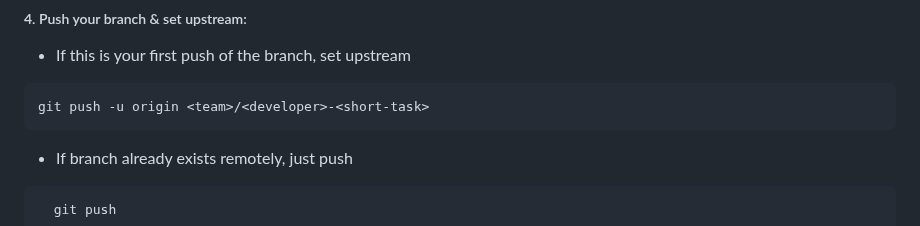
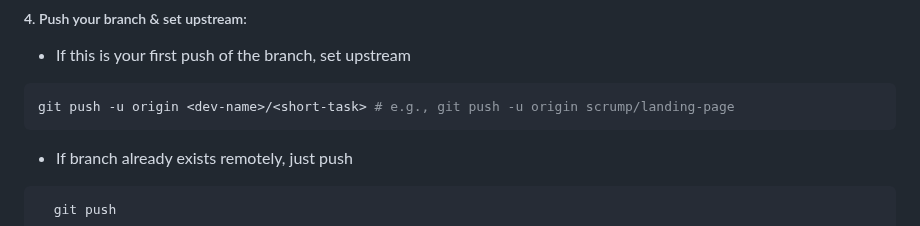
Before and after one commit to BuffTeks-WT/Classroom-Schedule-Display, a Markdown page: README.md, the part around one of its changes. GitHub-like rendering.

````diff
--- a/README.md
+++ b/README.md
@@ -212,7 +212,7 @@ git commit -m "feat(<team>): <what you did>" # e.g., feat(database): created db
 ##### 4. Push your branch & set upstream:
 - If this is your first push of the branch, set upstream
  ```bash
- git push -u origin <team>/<developer>-<short-task>
+ git push -u origin <dev-name>/<short-task> # e.g., git push -u origin scrump/landing-page
  ```
 - If branch already exists remotely, just push
 ```bash
````
Also changed, not shown: other parts of README.md (+2 -2 lines).
